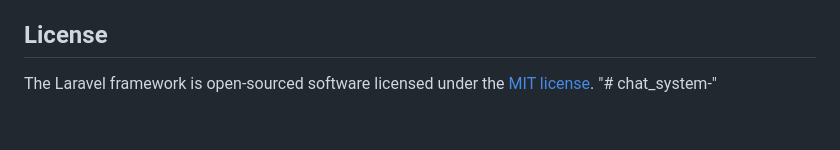
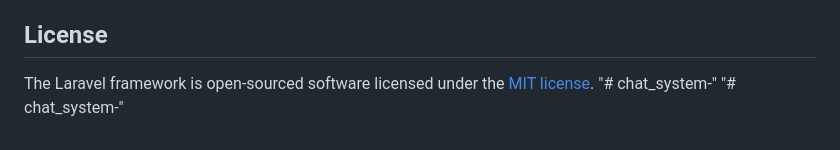
Before and after one commit to AhmedSaberAlsayed/chat_system-, a Markdown page: README.md, the part around the change. GitHub-like rendering.

```diff
--- a/README.md
+++ b/README.md
@@ -65,3 +65,4 @@ If you discover a security vulnerability within Laravel, please send an e-mail t
 
 The Laravel framework is open-sourced software licensed under the [MIT license](https://opensource.org/licenses/MIT).
 "# chat_system-"
+"# chat_system-"
```
